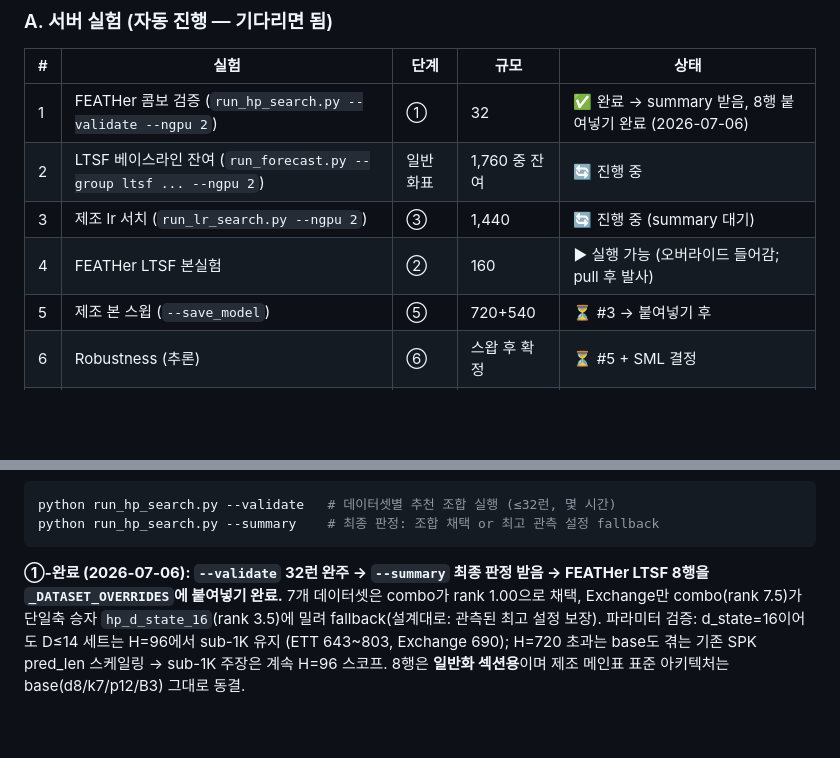
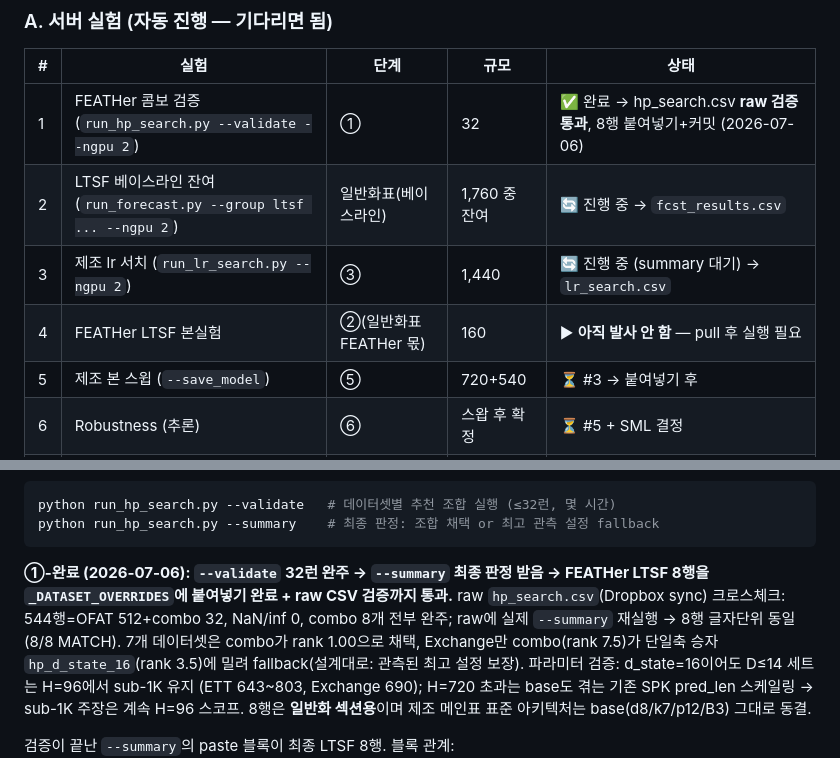
Before and after one commit to WDSLab/FEATHer, a Markdown page: ROADMAP.md, 2 parts joined by grey strips. Rendered like a GitHub page; blank space fills up the shorter version.

````diff
--- a/ROADMAP.md
+++ b/ROADMAP.md
@@ -10,10 +10,10 @@
 
 | # | 실험 | 단계 | 규모 | 상태 |
 |---|---|---|---|---|
-| 1 | FEATHer 콤보 검증 (`run_hp_search.py --validate --ngpu 2`) | ① | 32 | ✅ 완료 → summary 받음, 8행 붙여넣기 완료 (2026-07-06) |
-| 2 | LTSF 베이스라인 잔여 (`run_forecast.py --group ltsf ... --ngpu 2`) | 일반화표 | 1,760 중 잔여 | 🔄 진행 중 |
-| 3 | 제조 lr 서치 (`run_lr_search.py --ngpu 2`) | ③ | 1,440 | 🔄 진행 중 (summary 대기) |
-| 4 | FEATHer LTSF 본실험 | ② | 160 | ▶ 실행 가능 (오버라이드 들어감; pull 후 발사) |
+| 1 | FEATHer 콤보 검증 (`run_hp_search.py --validate --ngpu 2`) | ① | 32 | ✅ 완료 → hp_search.csv **raw 검증 통과**, 8행 붙여넣기+커밋 (2026-07-06) |
+| 2 | LTSF 베이스라인 잔여 (`run_forecast.py --group ltsf ... --ngpu 2`) | 일반화표(베이스라인) | 1,760 중 잔여 | 🔄 진행 중 → `fcst_results.csv` |
+| 3 | 제조 lr 서치 (`run_lr_search.py --ngpu 2`) | ③ | 1,440 | 🔄 진행 중 (summary 대기) → `lr_search.csv` |
+| 4 | FEATHer LTSF 본실험 | ②(일반화표 FEATHer 몫) | 160 | ▶ **아직 발사 안 함** — pull 후 실행 필요 |
 | 5 | 제조 본 스윕 (`--save_model`) | ⑤ | 720+540 | ⏳ #3 → 붙여넣기 후 |
 | 6 | Robustness (추론) | ⑥ | 스왑 후 확정 | ⏳ #5 + SML 결정 |
 | 7 | Ablation (30변형 × mfg) | ⑦ | ⑤때 확정 | ⏳ 체인 맨뒤 |
@@ -83,7 +83,10 @@ python run_hp_search.py --summary    # 최종 판정: 조합 채택 or 최고
 ```
 
 **①-완료 (2026-07-06): `--validate` 32런 완주 → `--summary` 최종 판정 받음
-→ FEATHer LTSF 8행을 `_DATASET_OVERRIDES`에 붙여넣기 완료.** 7개 데이터셋은
+→ FEATHer LTSF 8행을 `_DATASET_OVERRIDES`에 붙여넣기 완료 + raw CSV 검증까지 통과.**
+raw `hp_search.csv`(Dropbox sync) 크로스체크: 544행=OFAT 512+combo 32, NaN/inf 0,
+combo 8개 전부 완주; raw에 실제 `--summary` 재실행 → 8행 글자단위 동일(8/8 MATCH).
+7개 데이터셋은
 combo가 rank 1.00으로 채택, Exchange만 combo(rank 7.5)가 단일축 승자
 `hp_d_state_16`(rank 3.5)에 밀려 fallback(설계대로: 관측된 최고 설정 보장).
 파라미터 검증: d_state=16이어도 D≤14 세트는 H=96에서 sub-1K 유지
````
Also changed, not shown: CLAUDE.md (+18 -4 lines).
